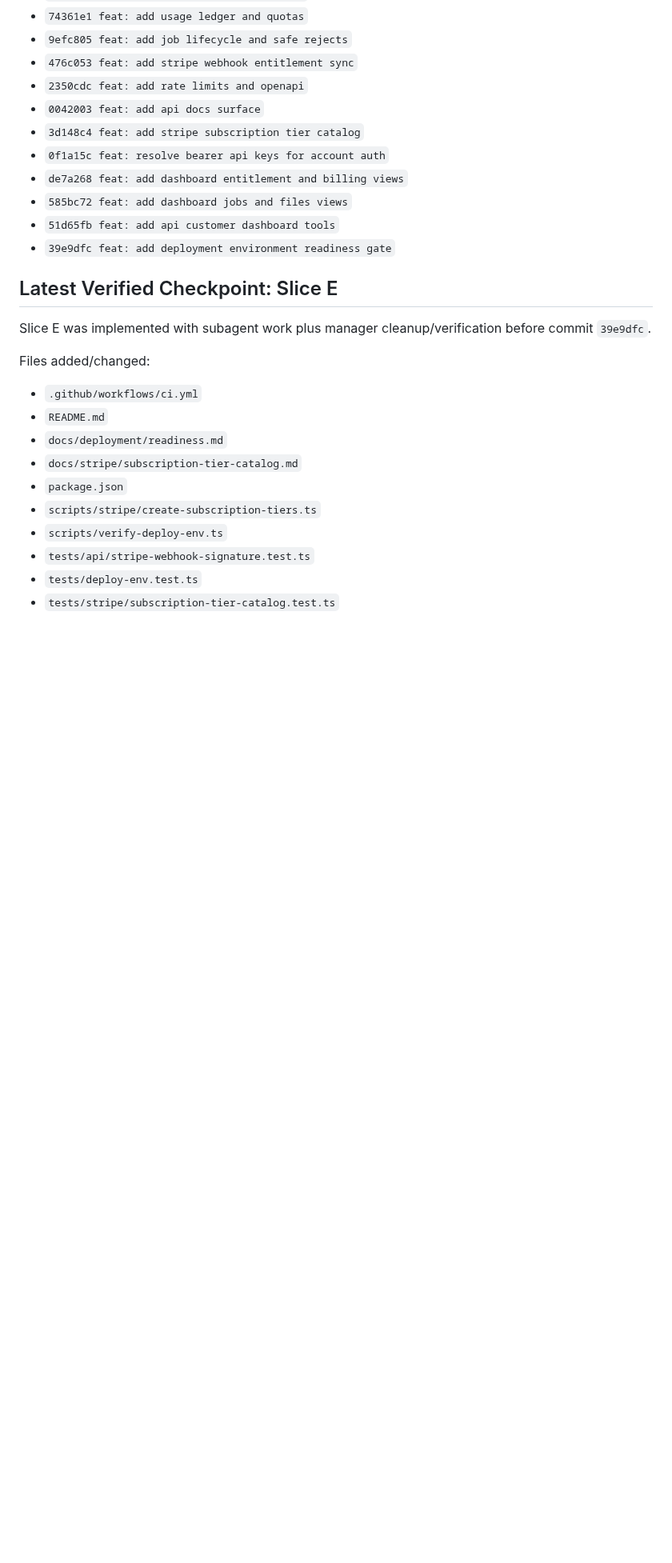
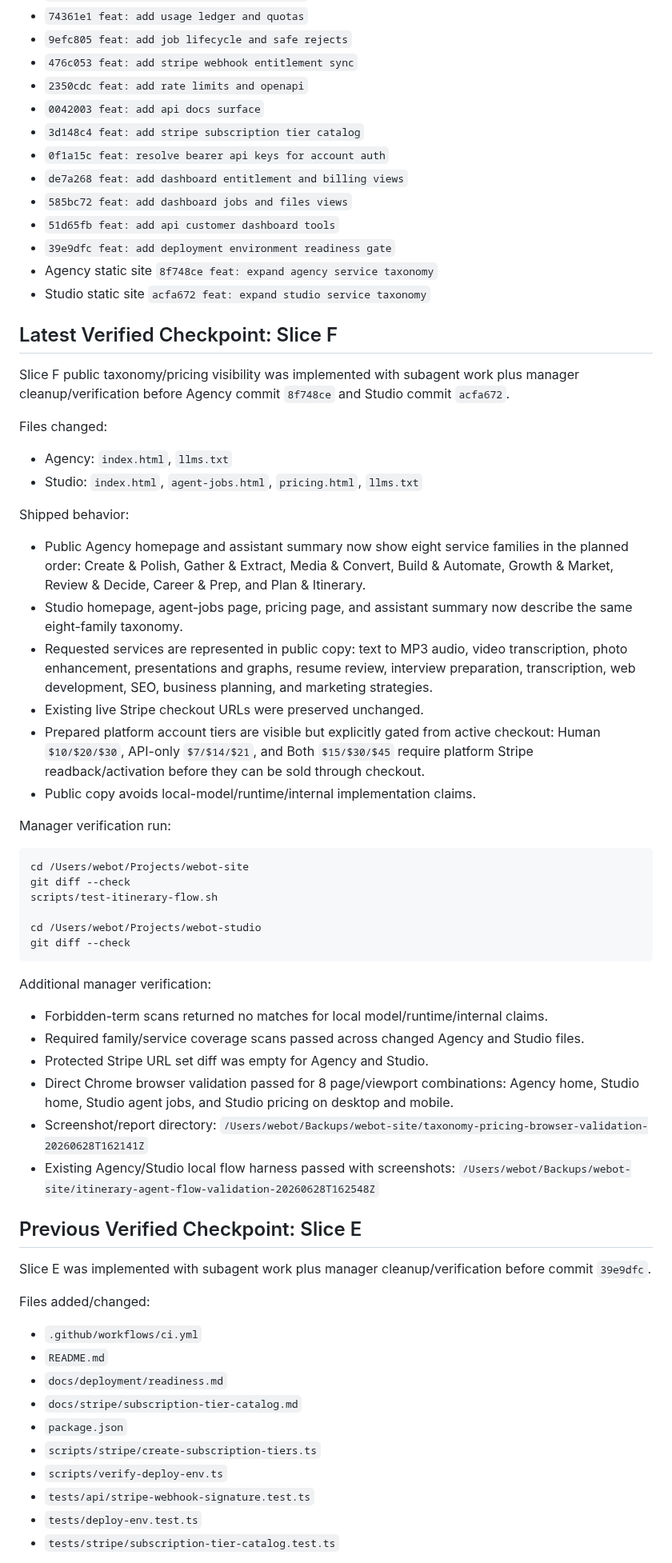
Before and after one commit to TheRefreshCNFT/webot-site, a Markdown page: .handoffs/WEBOT_PLATFORM_DELUXE_CONTINUATION_2026-06-28.md, the part around one of its changes. Shown at 80% size. Drawn GitHub-style; blank space fills up the shorter version.

Commit message:
docs: record public taxonomy checkpoint

````diff
--- a/.handoffs/WEBOT_PLATFORM_DELUXE_CONTINUATION_2026-06-28.md
+++ b/.handoffs/WEBOT_PLATFORM_DELUXE_CONTINUATION_2026-06-28.md
@@ -116,8 +116,66 @@ The platform repo is currently on `main`. Completed checkpoints:
 - `585bc72 feat: add dashboard jobs and files views`
 - `51d65fb feat: add api customer dashboard tools`
 - `39e9dfc feat: add deployment environment readiness gate`
+- Agency static site `8f748ce feat: expand agency service taxonomy`
+- Studio static site `acfa672 feat: expand studio service taxonomy`
 
-## Latest Verified Checkpoint: Slice E
+## Latest Verified Checkpoint: Slice F
+
+Slice F public taxonomy/pricing visibility was implemented with subagent work
+plus manager cleanup/verification before Agency commit `8f748ce` and Studio
+commit `acfa672`.
+
+Files changed:
+
+- Agency: `index.html`, `llms.txt`
+- Studio: `index.html`, `agent-jobs.html`, `pricing.html`, `llms.txt`
+
+Shipped behavior:
+
+- Public Agency homepage and assistant summary now show eight service families
+  in the planned order: Create & Polish, Gather & Extract, Media & Convert,
+  Build & Automate, Growth & Market, Review & Decide, Career & Prep, and Plan &
+  Itinerary.
+- Studio homepage, agent-jobs page, pricing page, and assistant summary now
+  describe the same eight-family taxonomy.
+- Requested services are represented in public copy: text to MP3 audio, video
+  transcription, photo enhancement, presentations and graphs, resume review,
+  interview preparation, transcription, web development, SEO, business planning,
+  and marketing strategies.
+- Existing live Stripe checkout URLs were preserved unchanged.
+- Prepared platform account tiers are visible but explicitly gated from active
+  checkout: Human `$10/$20/$30`, API-only `$7/$14/$21`, and Both `$15/$30/$45`
+  require platform Stripe readback/activation before they can be sold through
+  checkout.
+- Public copy avoids local-model/runtime/internal implementation claims.
+
+Manager verification run:
+
+```bash
+cd /Users/webot/Projects/webot-site
+git diff --check
+scripts/test-itinerary-flow.sh
+
+cd /Users/webot/Projects/webot-studio
+git diff --check
+```
+
+Additional manager verification:
+
+- Forbidden-term scans returned no matches for local model/runtime/internal
+  claims.
+- Required family/service coverage scans passed across changed Agency and Studio
+  files.
+- Protected Stripe URL set diff was empty for Agency and Studio.
+- Direct Chrome browser validation passed for 8 page/viewport combinations:
+  Agency home, Studio home, Studio agent jobs, and Studio pricing on desktop and
+  mobile.
+- Screenshot/report directory:
+  `/Users/webot/Backups/webot-site/taxonomy-pricing-browser-validation-20260628T162141Z`
+- Existing Agency/Studio local flow harness passed with screenshots:
+  `/Users/webot/Backups/webot-site/itinerary-agent-flow-validation-20260628T162548Z`
+
+## Previous Verified Checkpoint: Slice E
 
 Slice E was implemented with subagent work plus manager cleanup/verification
 before commit `39e9dfc`.
````
Also changed, not shown: other parts of .handoffs/WEBOT_PLATFORM_DELUXE_CONTINUATION_2026-06-28.md (+9 -49 lines), ACTIVE_STATE.md (+2 -1 lines).
